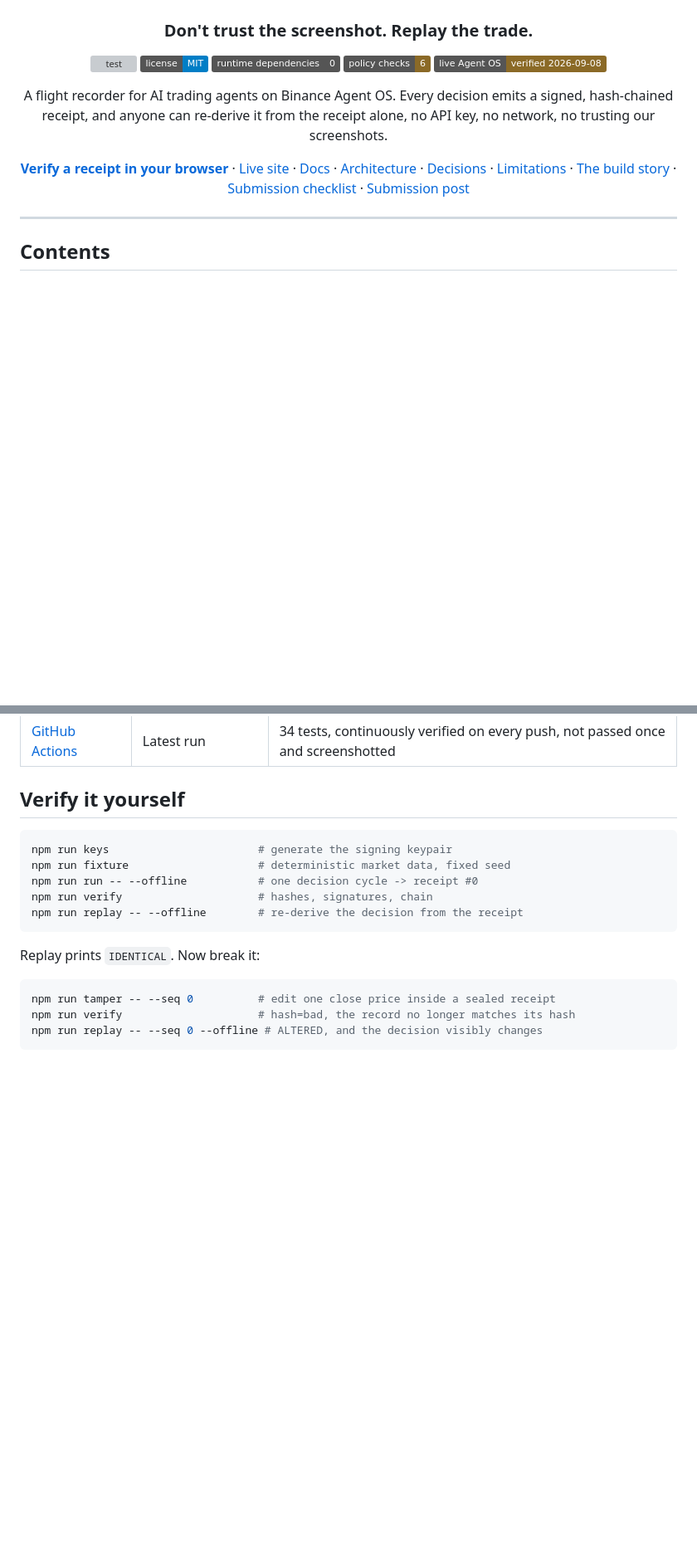
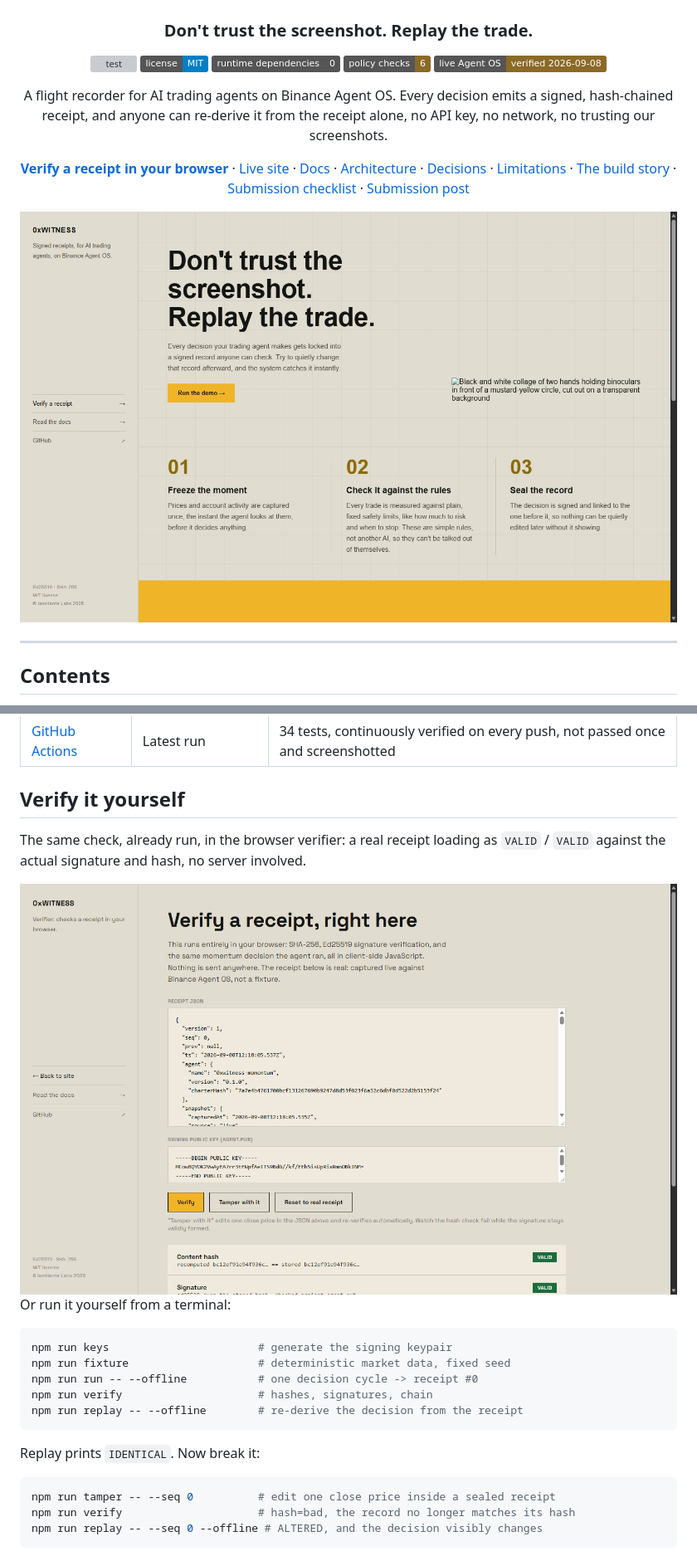
Before and after one commit to IamHarrie-Labs/0xwitness, a Markdown page: README.md, 2 parts joined by grey strips. Shown: that part at 83% size. Drawn GitHub-style; pictures changed too: assets/screenshots/home.png (added), assets/screenshots/verify.png (added); badges without logos; blank space fills up the shorter version; grey boxes are pictures that could not be loaded.

Commit message:
readme: embed real screenshots of the live site
Two images, assets/screenshots/home.png and verify.png, both real
captures of the current production site (not mockups), placed at the
top of the README and right in the Verify it yourself section next to
the terminal walkthrough.

Getting a correct capture took some doing: headless screenshot mode
fires before the site's word-reveal and scroll-reveal animations
settle, so a direct capture clipped the headline and left the steps
section faded out. Rendered a local copy with those specific CSS
transitions neutralized (transition:none on the affected classes) to
capture the pages in their final, fully-revealed state -- the deployed
site's animations themselves are untouched by this.

````diff
--- a/README.md
+++ b/README.md
@@ -15,6 +15,8 @@ a signed, hash-chained receipt, and anyone can re-derive it from the receipt
 alone, no API key, no network, no trusting our screenshots.
 
 **[Verify a receipt in your browser](https://0xwitness.vercel.app/verify)** · [Live site](https://0xwitness.vercel.app) · [Docs](https://0xwitness.vercel.app/docs) · [Architecture](ARCHITECTURE.md) · [Decisions](DECISIONS.md) · [Limitations](LIMITATIONS.md) · [The build story](ARTICLE.md) · [Submission checklist](SUBMISSION_CHECKLIST.md) · [Submission post](https://x.com/IamHarrie/status/2097434003028815954?s=20)
+
+<img src="assets/screenshots/home.png" alt="0xWitness landing page: the headline &quot;Don't trust the screenshot. Replay the trade,&quot; with the three-step Freeze / Check / Seal process below it" width="820">
 
 </div>
 
@@ -117,6 +119,13 @@ to give the receipt something real to record, not to recommend a position.
 | [GitHub Actions](https://github.com/IamHarrie-Labs/0xwitness/actions/workflows/test.yml) | Latest run | 34 tests, continuously verified on every push, not passed once and screenshotted |
 
 ## Verify it yourself
+
+The same check, already run, in the browser verifier: a real receipt loading as
+`VALID` / `VALID` against the actual signature and hash, no server involved.
+
+<img src="assets/screenshots/verify.png" alt="0xWitness browser verifier showing a real receipt with Content hash: VALID and Signature: VALID" width="820">
+
+Or run it yourself from a terminal:
 
 ```bash
 npm run keys                       # generate the signing keypair
````
